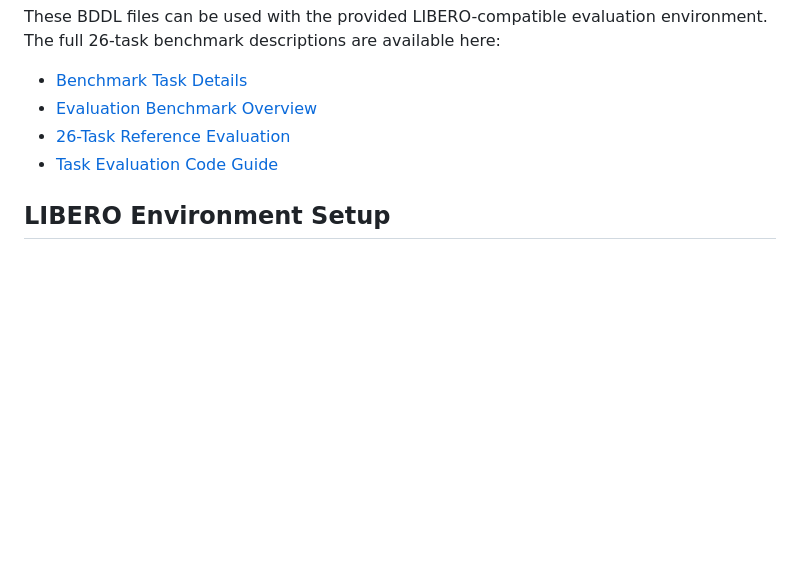
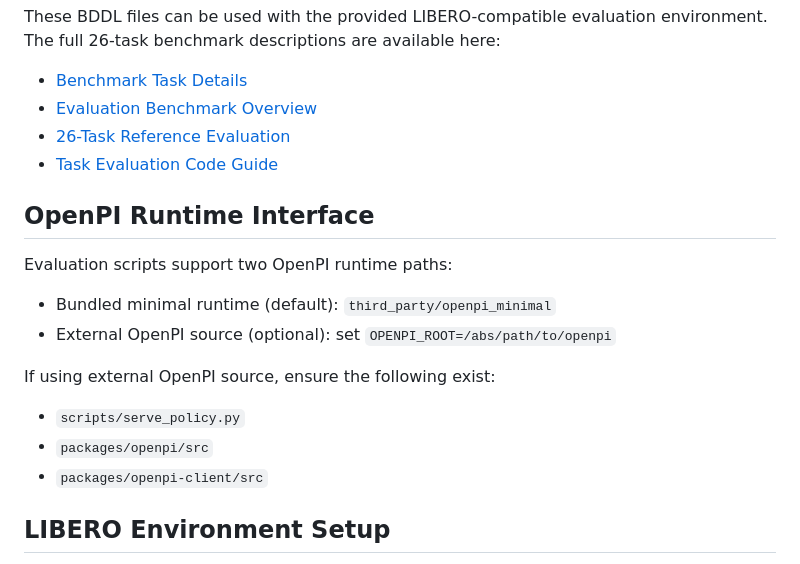
Before and after one commit to Doo-mon/RoboMemArena, a Markdown page: README.md, the part around the change. Rendered like a GitHub page; blank space fills up the shorter version.

```diff
--- a/README.md
+++ b/README.md
@@ -110,6 +110,19 @@ The full 26-task benchmark descriptions are available here:
 - [26-Task Reference Evaluation](evaluation_benchmark/reference_evaluation/README.md)
 - [Task Evaluation Code Guide](evaluation_benchmark/docs/task_evaluation_code_guide.md)
 
+## OpenPI Runtime Interface
+
+Evaluation scripts support two OpenPI runtime paths:
+
+- Bundled minimal runtime (default): `third_party/openpi_minimal`
+- External OpenPI source (optional): set `OPENPI_ROOT=/abs/path/to/openpi`
+
+If using external OpenPI source, ensure the following exist:
+
+- `scripts/serve_policy.py`
+- `packages/openpi/src`
+- `packages/openpi-client/src`
+
 ## LIBERO Environment Setup
 
 Evaluation requires a LIBERO-compatible environment. This repo includes a local fork under `evaluation_benchmark/libero_fork/`:
```
Also changed, not shown: evaluation_benchmark/async_vlm26_reference/README.md (+9 -0 lines), evaluation_benchmark/reference_evaluation/README.md (+14 -0 lines).
